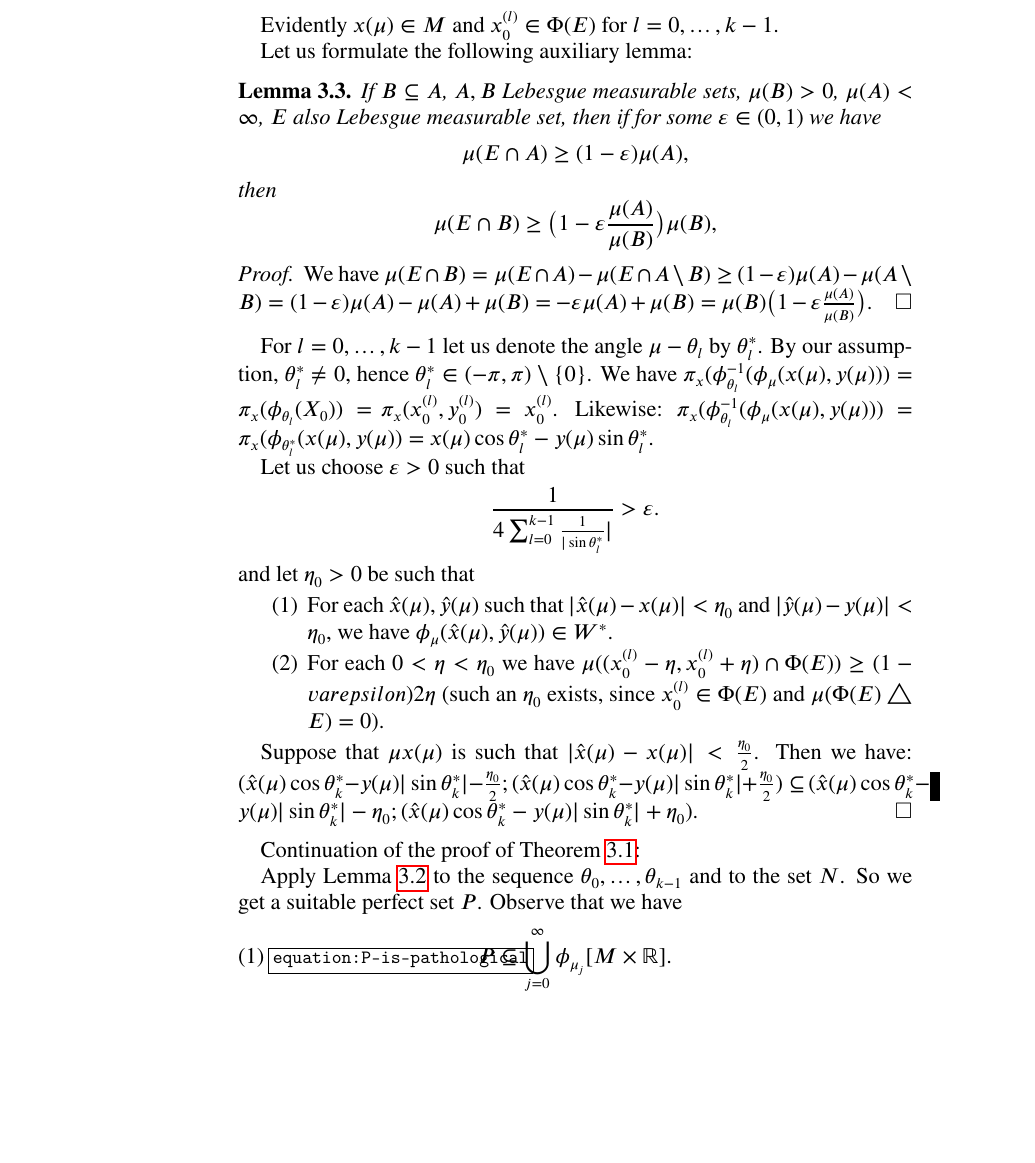
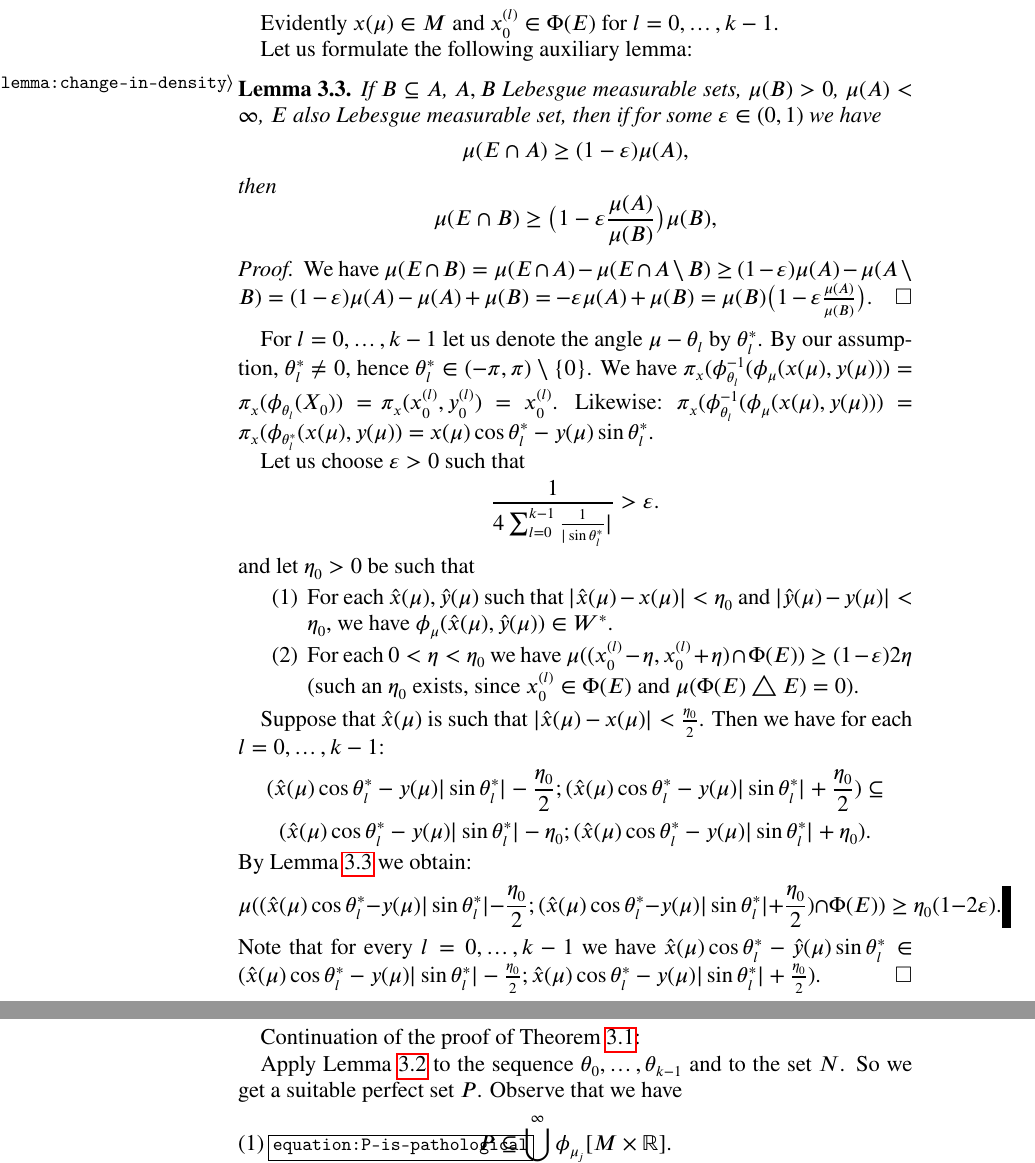
Before and after one commit to srod-prog-cwiczenia/Biezace_Wypieki, a LaTeX paper (Rotacje/rotacje.tex): part of page 5 of 6 before the commit and two parts of pages 5 and 6 of 6 after it, the two joined at a grey line, cut so that both start at the same text, the shorter picture padded with empty space. Compiled offline with pdfLaTeX.

Commit message:
Rotacje i two - poprawki.

```diff
--- a/Rotacje/rotacje.tex
+++ b/Rotacje/rotacje.tex
@@ -565,7 +565,7 @@ Evidently
 $x(\mu) \in M$ and $x^{(l)}_0 \in \Phi(E)$ for $l = 0, \ldots, k-1$.
 
 Let us formulate the following auxiliary lemma:
-\begin{lemma}
+\begin{lemma}\label{lemma:change-in-density}
   If $B \subseteq A$, $A, B$ Lebesgue measurable sets, $\mu(B) > 0$, $\mu(A) < \infty$,
   $E$ also Lebesgue measurable set, then if
   for some $\varepsilon \in (0,1)$ we have
@@ -613,19 +613,31 @@ $\phi_{\mu}(\hat{x}(\mu), \hat{y}(\mu)) \in W^*$.
 %%% this is true since $\phi_{\mu}(x(\mu), y(\mu)) = X_0 \in W^*$.
 \item
   For each $0 < \eta < \eta_0$ we have
-  $\mu((x^{(l)}_0 - \eta, x^{(l)}_0 + \eta) \cap \Phi(E)) \geq (1 - varepsilon) 2 \eta$
+  $\mu((x^{(l)}_0 - \eta, x^{(l)}_0 + \eta) \cap \Phi(E)) \geq (1 - \varepsilon) 2 \eta$
   (such an $\eta_0$ exists, since $x^{(l)}_0\in \Phi(E)$ and $\mu(\Phi(E) \triangle E) = 0$).
 \end{enumerate}
 
-Suppose that $\mu{x}(\mu)$ is such that
+Suppose that $\hat{x}(\mu)$ is such that
 $|\hat{x}(\mu) - x(\mu)| < \frac{\eta_0}{2}$.
-Then we have:
-$(\hat{x}(\mu) \cos \theta^*_k - y(\mu) | \sin \theta^*_k | - \frac{\eta_0}{2};
-(\hat{x}(\mu) \cos \theta^*_k - y(\mu) | \sin \theta^*_k | + \frac{\eta_0}{2})\subseteq$
+Then we have for each $l = 0,\ldots,k-1$:
+\[(\hat{x}(\mu) \cos \theta^*_l - y(\mu) | \sin \theta^*_l | - \frac{\eta_0}{2};
+(\hat{x}(\mu) \cos \theta^*_l - y(\mu) | \sin \theta^*_l | + \frac{\eta_0}{2})\subseteq\]
+\[
+(\hat{x}(\mu) \cos \theta^*_l - y(\mu) | \sin \theta^*_l | - \eta_0;
+(\hat{x}(\mu) \cos \theta^*_l - y(\mu) | \sin \theta^*_l | + \eta_0).
+\]
+By Lemma \ref{lemma:change-in-density} we obtain:
+\[\mu(
+(\hat{x}(\mu) \cos \theta^*_l - y(\mu) | \sin \theta^*_l | - \frac{\eta_0}{2};
+(\hat{x}(\mu) \cos \theta^*_l - y(\mu) | \sin \theta^*_l | + \frac{\eta_0}{2})
+\cap \Phi(E)) \geq \eta_0 (1 - 2 \varepsilon).
+\]
+Note that for every $l = 0, \ldots, k-1$ we have
 $
-(\hat{x}(\mu) \cos \theta^*_k - y(\mu) | \sin \theta^*_k | - \eta_0;
-(\hat{x}(\mu) \cos \theta^*_k - y(\mu) | \sin \theta^*_k | + \eta_0).
-$
+\hat{x}(\mu) \cos \theta^*_l - \hat{y}(\mu) \sin \theta^*_l \in
+(\hat{x}(\mu) \cos \theta^*_l - y(\mu) | \sin \theta^*_l | - \frac{\eta_0}{2};
+\hat{x}(\mu) \cos \theta^*_l - y(\mu) | \sin \theta^*_l | + \frac{\eta_0}{2})
+$.
 \end{proof}
 
 Continuation of the proof of Theorem \ref{theorem:main}:
```
Also changed, not shown: Ellentuck_Perfect_Sets/two_faces_of_topologies_on_the_Baire_space_of_increasing_functions.tex (+9 -8 lines).
